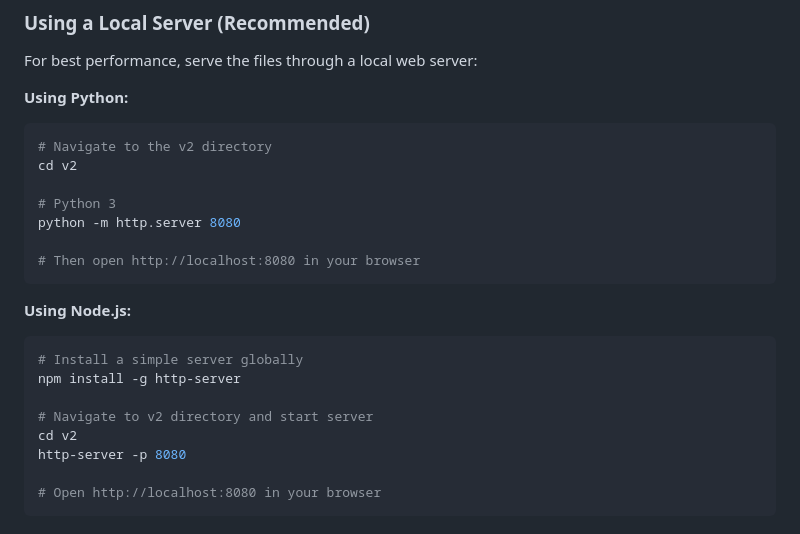
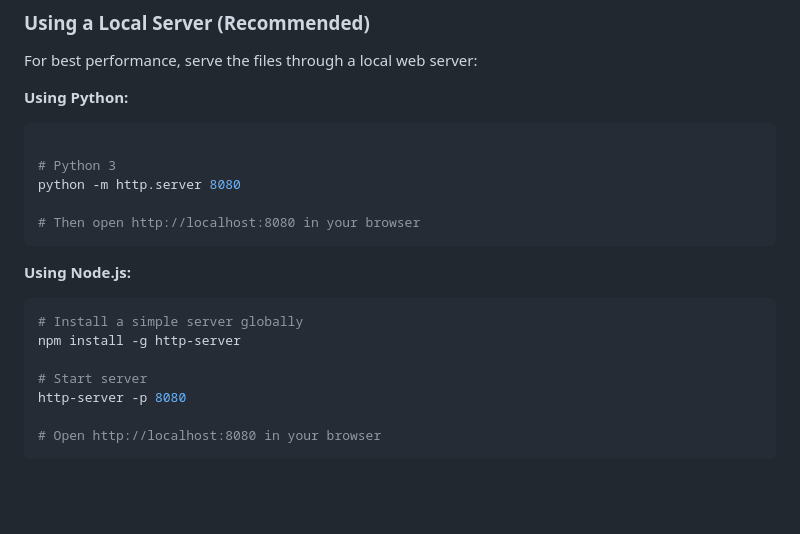
Before and after one commit to al-chris/whatsapp-dashboard-web, a Markdown page: README.md, the part around the change. Rendered like a GitHub page; blank space fills up the shorter version.

Commit message:
Remove unnecessary navigation instructions for local server setup in README

````diff
--- a/README.md
+++ b/README.md
@@ -48,8 +48,6 @@ For best performance, serve the files through a local web server:
 
 **Using Python:**
 ```bash
-# Navigate to the v2 directory
-cd v2
 
 # Python 3
 python -m http.server 8080
@@ -62,8 +60,7 @@ python -m http.server 8080
 # Install a simple server globally
 npm install -g http-server
 
-# Navigate to v2 directory and start server
-cd v2
+# Start server
 http-server -p 8080
 
 # Open http://localhost:8080 in your browser
````
